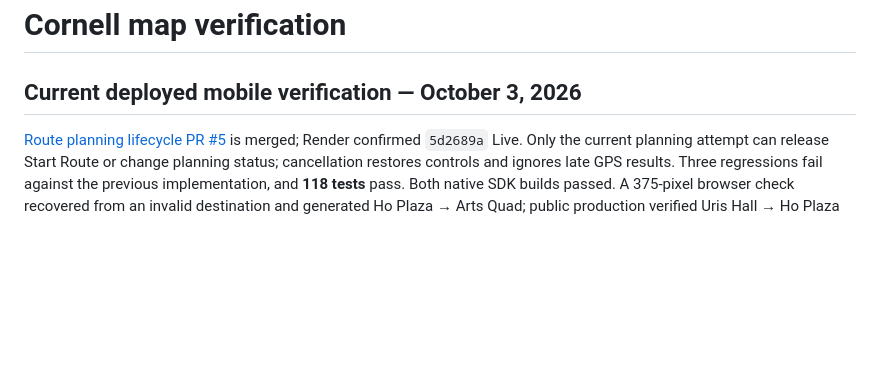
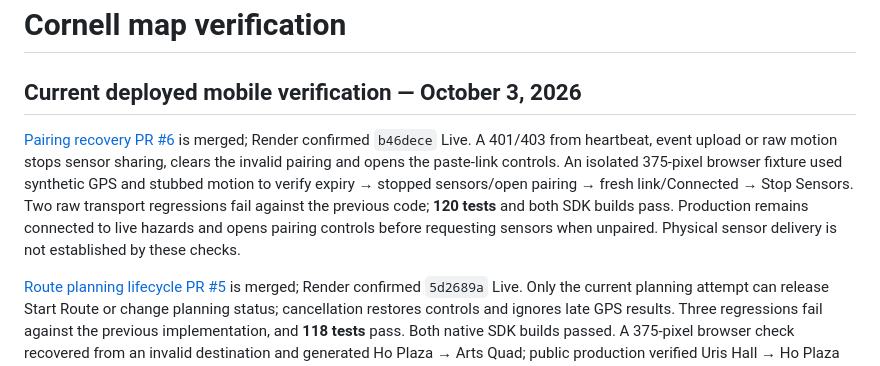
Before and after one commit to rzli2106/bigredhacks2026, a Markdown page: docs/ui-verification.md, the part around the change. GitHub-like rendering; blank space fills up the shorter version.

Commit message:
Record deployed pairing recovery and current native build

```diff
--- a/docs/ui-verification.md
+++ b/docs/ui-verification.md
@@ -1,6 +1,8 @@
 # Cornell map verification
 
 ## Current deployed mobile verification — October 3, 2026
+
+[Pairing recovery PR #6](https://github.com/rzli2106/bigredhacks2026/pull/6) is merged; Render confirmed `b46dece` Live. A 401/403 from heartbeat, event upload or raw motion stops sensor sharing, clears the invalid pairing and opens the paste-link controls. An isolated 375-pixel browser fixture used synthetic GPS and stubbed motion to verify expiry → stopped sensors/open pairing → fresh link/Connected → Stop Sensors. Two raw transport regressions fail against the previous code; **120 tests** and both SDK builds pass. Production remains connected to live hazards and opens pairing controls before requesting sensors when unpaired. Physical sensor delivery is not established by these checks.
 
 [Route planning lifecycle PR #5](https://github.com/rzli2106/bigredhacks2026/pull/5) is merged; Render confirmed `5d2689a` Live. Only the current planning attempt can release Start Route or change planning status; cancellation restores controls and ignores late GPS results. Three regressions fail against the previous implementation, and **118 tests** pass. Both native SDK builds passed. A 375-pixel browser check recovered from an invalid destination and generated Ho Plaza → Arts Quad; public production verified Uris Hall → Ho Plaza (291 m / 4 min), with autocomplete and complete planner collapse.
 
```
Also changed, not shown: docs/native-device-verification.md (+1 -1 lines).
